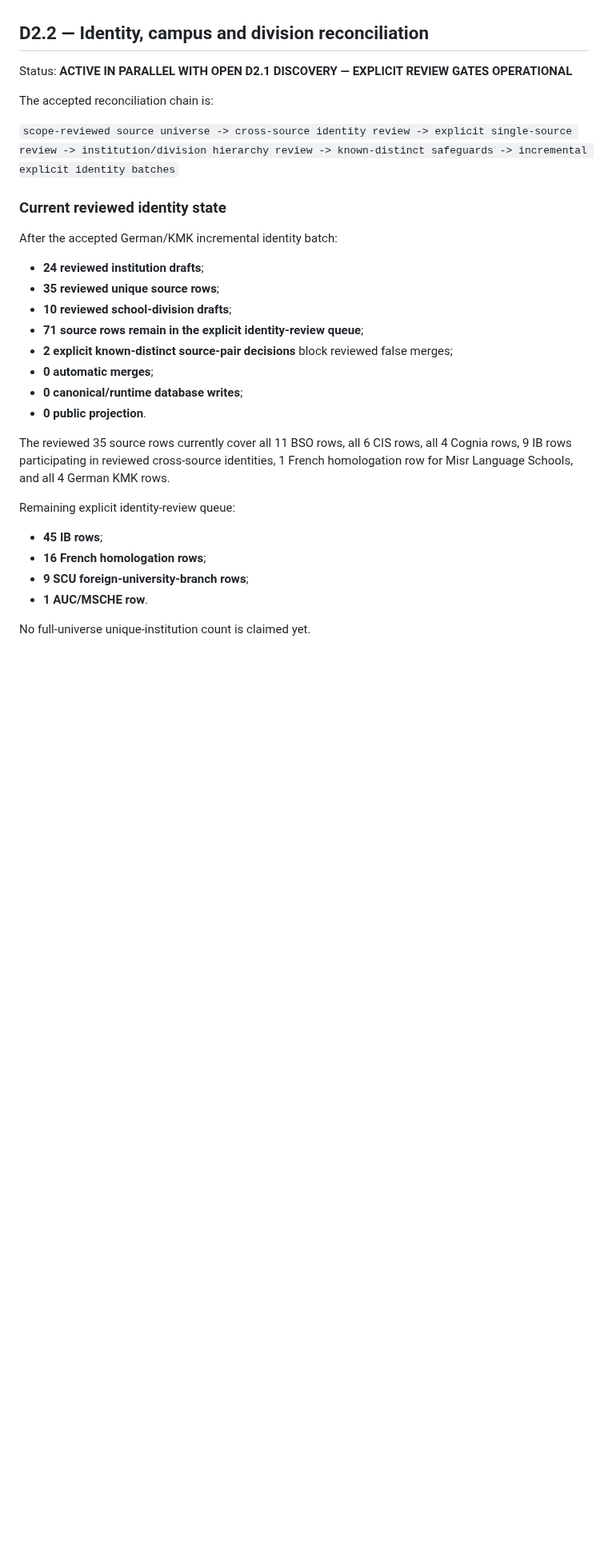
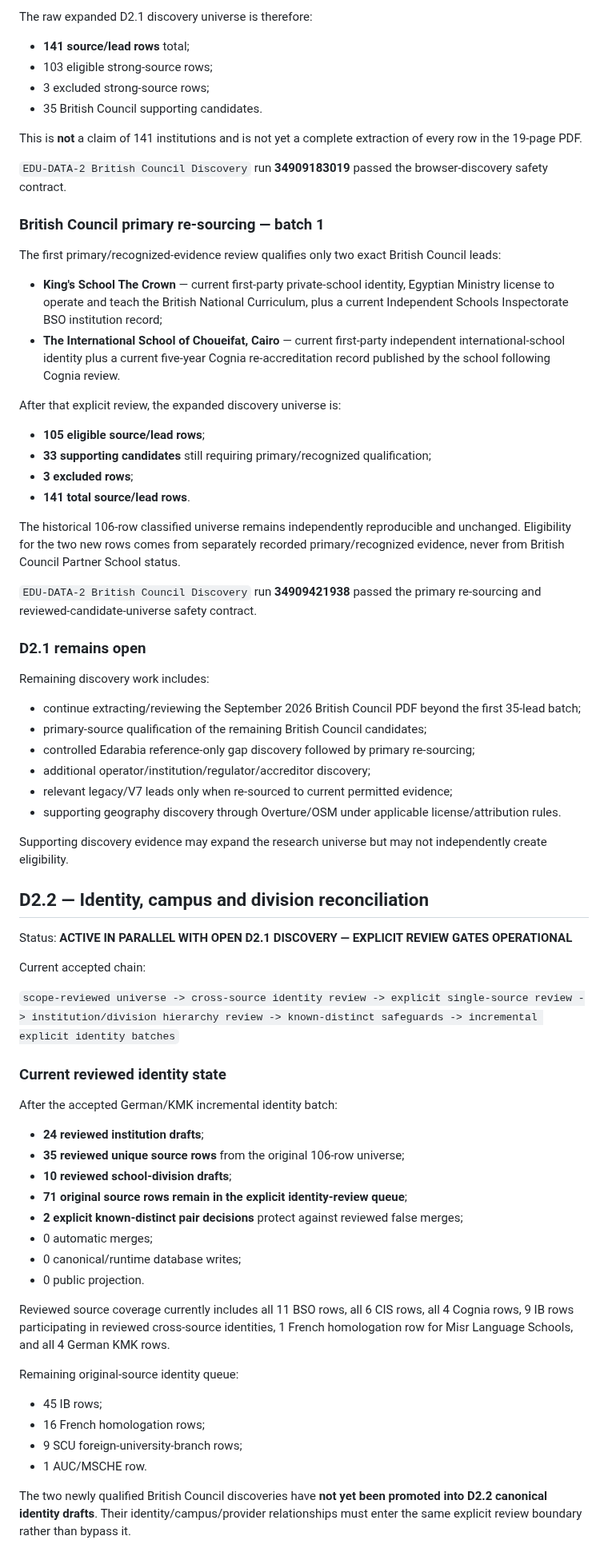
Before and after one commit to admonkstudio/edu-hub, a Markdown page: docs/PROJECT-STATUS.md, the part around one of its changes. Shown at 80% size. Drawn GitHub-style; blank space fills up the shorter version.

Commit message:
EDU-DATA-2: record British Council discovery and primary review

```diff
--- a/docs/PROJECT-STATUS.md
+++ b/docs/PROJECT-STATUS.md
@@ -68,33 +86,74 @@ D2.1 is not closed merely because the current 106 rows are classified. Discovery
+The raw expanded D2.1 discovery universe is therefore:
+
+- **141 source/lead rows** total;
+- 103 eligible strong-source rows;
+- 3 excluded strong-source rows;
+- 35 British Council supporting candidates.
+
+This is **not** a claim of 141 institutions and is not yet a complete extraction of every row in the 19-page PDF.
+
+`EDU-DATA-2 British Council Discovery` run **34909183019** passed the browser-discovery safety contract.
+
+### British Council primary re-sourcing — batch 1
+
+The first primary/recognized-evidence review qualifies only two exact British Council leads:
+
+- **King's School The Crown** — current first-party private-school identity, Egyptian Ministry license to operate and teach the British National Curriculum, plus a current Independent Schools Inspectorate BSO institution record;
+- **The International School of Choueifat, Cairo** — current first-party independent international-school identity plus a current five-year Cognia re-accreditation record published by the school following Cognia review.
+
+After that explicit review, the expanded discovery universe is:
+
+- **105 eligible source/lead rows**;
+- **33 supporting candidates** still requiring primary/recognized qualification;
+- **3 excluded rows**;
+- **141 total source/lead rows**.
+
+The historical 106-row classified universe remains independently reproducible and unchanged. Eligibility for the two new rows comes from separately recorded primary/recognized evidence, never from British Council Partner School status.
+
+`EDU-DATA-2 British Council Discovery` run **34909421938** passed the primary re-sourcing and reviewed-candidate-universe safety contract.
+
+### D2.1 remains open
+
+Remaining discovery work includes:
+
+- continue extracting/reviewing the September 2026 British Council PDF beyond the first 35-lead batch;
+- primary-source qualification of the remaining British Council candidates;
+- controlled Edarabia reference-only gap discovery followed by primary re-sourcing;
+- additional operator/institution/regulator/accreditor discovery;
+- relevant legacy/V7 leads only when re-sourced to current permitted evidence;
+- supporting geography discovery through Overture/OSM under applicable license/attribution rules.
+
+Supporting discovery evidence may expand the research universe but may not independently create eligibility.
 
 ## D2.2 — Identity, campus and division reconciliation
 
 Status: **ACTIVE IN PARALLEL WITH OPEN D2.1 DISCOVERY — EXPLICIT REVIEW GATES OPERATIONAL**
 
-The accepted reconciliation chain is:
+Current accepted chain:
 
-`scope-reviewed source universe -> cross-source identity review -> explicit single-source review -> institution/division hierarchy review -> known-distinct safeguards -> incremental explicit identity batches`
+`scope-reviewed universe -> cross-source identity review -> explicit single-source review -> institution/division hierarchy review -> known-distinct safeguards -> incremental explicit identity batches`
 
 ### Current reviewed identity state
 
 After the accepted German/KMK incremental identity batch:
 
 - **24 reviewed institution drafts**;
-- **35 reviewed unique source rows**;
+- **35 reviewed unique source rows** from the original 106-row universe;
 - **10 reviewed school-division drafts**;
-- **71 source rows remain in the explicit identity-review queue**;
-- **2 explicit known-distinct source-pair decisions** block reviewed false merges;
-- **0 automatic merges**;
-- **0 canonical/runtime database writes**;
-- **0 public projection**.
+- **71 original source rows remain in the explicit identity-review queue**;
+- **2 explicit known-distinct pair decisions** protect against reviewed false merges;
+- 0 automatic merges;
+- 0 canonical/runtime database writes;
+- 0 public projection.
 
-The reviewed 35 source rows currently cover all 11 BSO rows, all 6 CIS rows, all 4 Cognia rows, 9 IB rows participating in reviewed cross-source identities, 1 French homologation row for Misr Language Schools, and all 4 German KMK rows.
+Reviewed source coverage currently includes all 11 BSO rows, all 6 CIS rows, all 4 Cognia rows, 9 IB rows participating in reviewed cross-source identities, 1 French homologation row for Misr Language Schools, and all 4 German KMK rows.
 
-Remaining explicit identity-review queue:
+Remaining original-source identity queue:
 
-- **45 IB rows**;
-- **16 French homologation rows**;
-- **9 SCU foreign-university-branch rows**;
-- **1 AUC/MSCHE row**.
+- 45 IB rows;
+- 16 French homologation rows;
+- 9 SCU foreign-university-branch rows;
+- 1 AUC/MSCHE row.
 
-No full-universe unique-institution count is claimed yet.
+The two newly qualified British Council discoveries have **not yet been promoted into D2.2 canonical identity drafts**. Their identity/campus/provider relationships must enter the same explicit review boundary rather than bypass it.
 
```
Also changed, not shown: other parts of docs/PROJECT-STATUS.md (+74 -53 lines).
